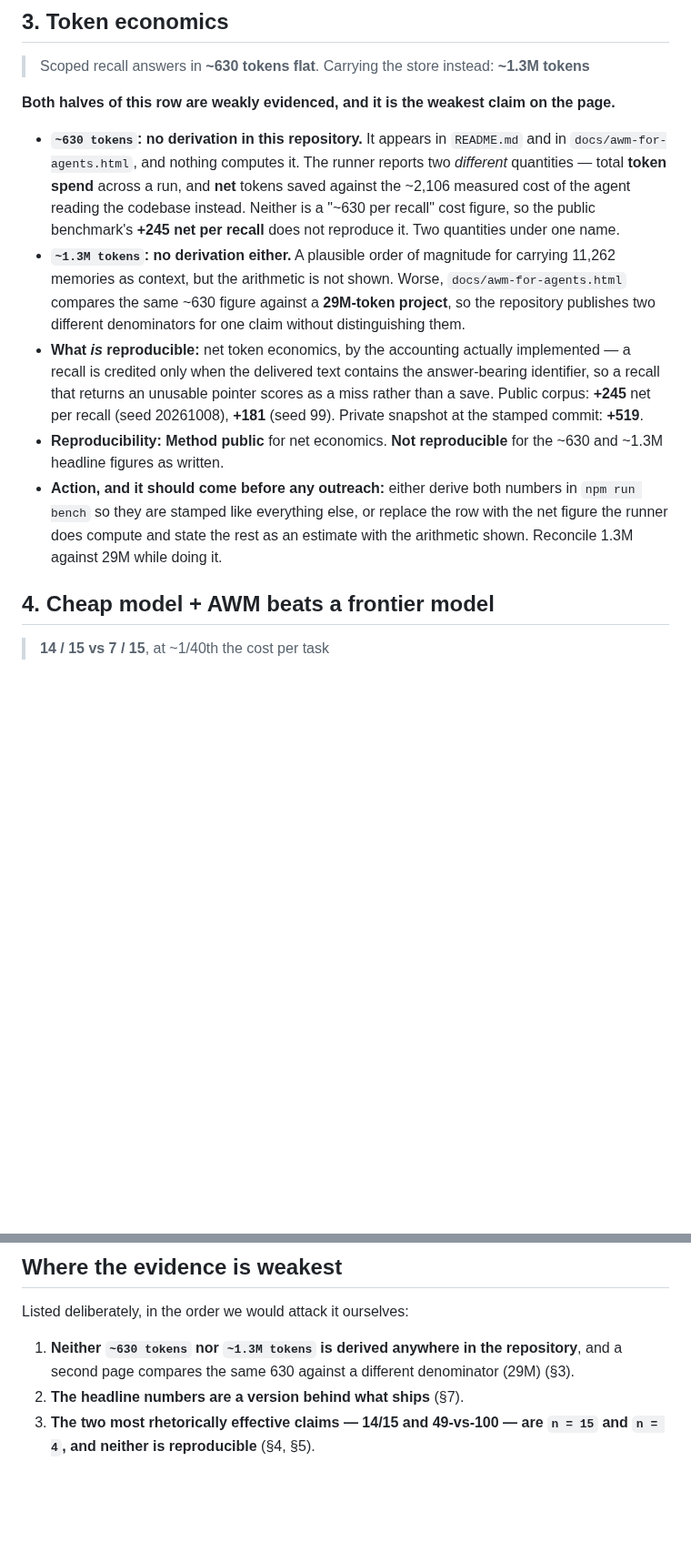
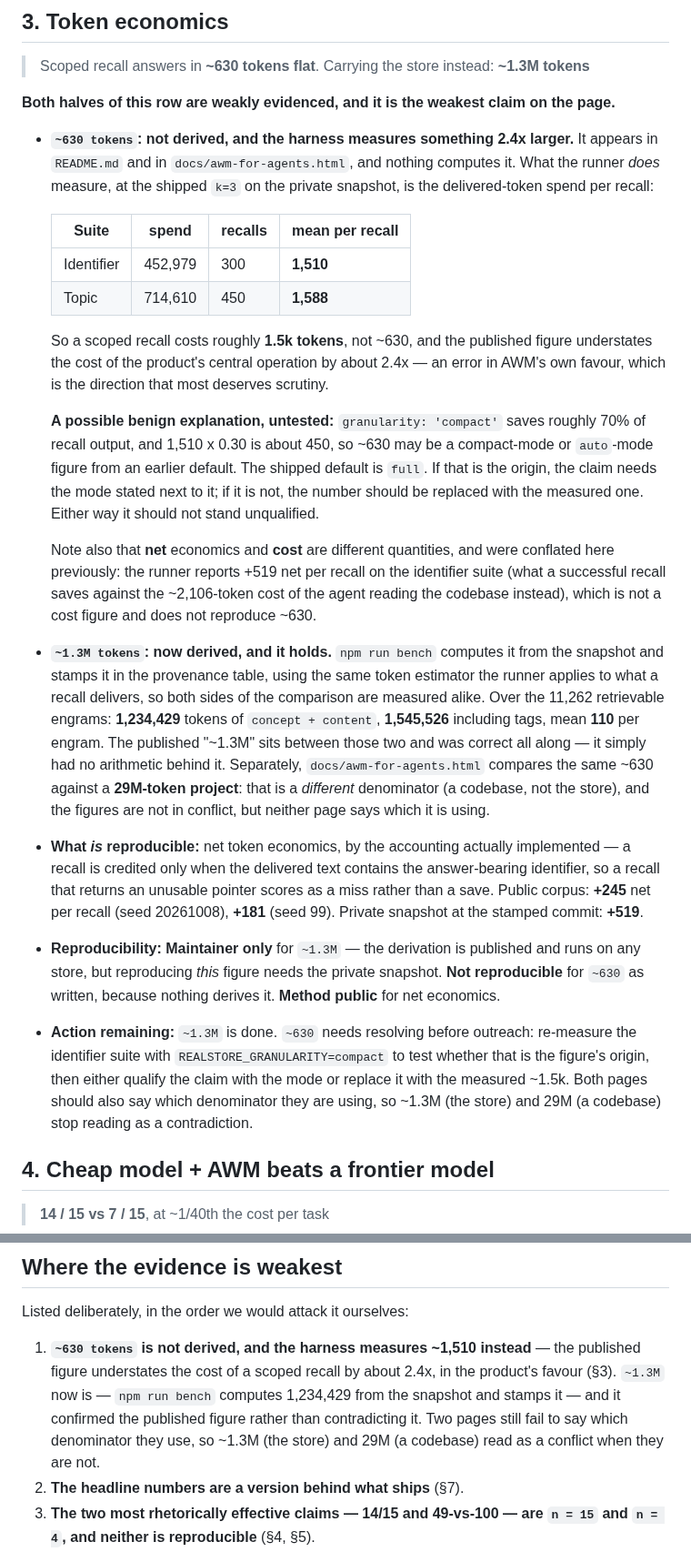
Before and after one commit to CompleteIdeas/agent-working-memory, a Markdown page: docs/claims.md, 2 parts joined by grey strips. Shown at 91% size. Rendered like a GitHub page; blank space fills up the shorter version.

Commit message:
docs(claims): derive ~1.3M, and record that ~630 is contradicted by our own harness
Two of the token-economics claims were flagged on this page as underived. Both
are now resolved, in opposite directions.

~1.3M FOR CARRYING THE STORE IS CORRECT, and `npm run bench` now derives it
rather than asserting it. snapshotFacts() sums the same token estimator the
runner applies to delivered text, so both sides of the comparison are measured
alike, and the provenance table stamps the result: 1,234,429 tokens of
concept+content over the 11,262 retrievable engrams, 1,545,526 including tags,
mean 110 per engram. The published "~1.3M" sits between those two figures and
was right all along; it simply had no arithmetic behind it. The "29M-token
project" in docs/awm-for-agents.html is a different denominator — a codebase,
not the store — so the two are not in conflict, but neither page says which it
is using, and that is the remaining fault.

~630 TOKENS PER SCOPED RECALL IS NOT SUPPORTED. Nothing derives it, and what
the harness measures at the shipped k=3 is 2.4x larger:

  identifier  452,979 tok / 300 recalls = 1,510 per recall
  topic       714,610 tok / 450 recalls = 1,588 per recall

So the published figure understates the cost of the product's central operation,
in the product's own favour, which is the direction that most deserves scrutiny
before inviting review. One untested hypothesis is recorded rather than
asserted: `granularity: 'compact'` saves roughly 70% of recall output, and
1,510 x 0.30 is about 450, so ~630 may be a compact- or auto-mode figure from a
period when that was the assumed usage. The shipped default is 'full'. A single
REALSTORE_GRANULARITY=compact run settles it; until then the claim should not
stand unqualified.

Also corrects a conflation this page briefly made itself: NET and COST are
different quantities. +519 net per recall is what a delivering recall saves
against the ~2,106-token cost of the agent reading the codebase instead. It is
not a cost figure and does not reproduce ~630 — the same two-quantities-one-name
error the public-corpus generator made with offsets.

Co-Authored-By: Claude Opus 5 (1M context) <noreply@anthropic.com>
Claude-Session: https://claude.ai/code/session_01BUKic5JyLZr45znPjmU9wQ

```diff
--- a/docs/claims.md
+++ b/docs/claims.md
@@ -47,11 +47,22 @@ is weak, this page says so rather than waiting for a reviewer to find it.
 
 **Both halves of this row are weakly evidenced, and it is the weakest claim on the page.**
 
-- **`~630 tokens`: no derivation in this repository.** It appears in `README.md` and in `docs/awm-for-agents.html`, and nothing computes it. The runner reports two *different* quantities — total **token spend** across a run, and **net** tokens saved against the ~2,106 measured cost of the agent reading the codebase instead. Neither is a "~630 per recall" cost figure, so the public benchmark's **+245 net per recall** does not reproduce it. Two quantities under one name.
-- **`~1.3M tokens`: no derivation either.** A plausible order of magnitude for carrying 11,262 memories as context, but the arithmetic is not shown. Worse, `docs/awm-for-agents.html` compares the same ~630 figure against a **29M-token project**, so the repository publishes two different denominators for one claim without distinguishing them.
+- **`~630 tokens`: not derived, and the harness measures something 2.4x larger.** It appears in `README.md` and in `docs/awm-for-agents.html`, and nothing computes it. What the runner *does* measure, at the shipped `k=3` on the private snapshot, is the delivered-token spend per recall:
+
+  | Suite | spend | recalls | mean per recall |
+  |---|---|---|---|
+  | Identifier | 452,979 | 300 | **1,510** |
+  | Topic | 714,610 | 450 | **1,588** |
+
+  So a scoped recall costs roughly **1.5k tokens**, not ~630, and the published figure understates the cost of the product's central operation by about 2.4x — an error in AWM's own favour, which is the direction that most deserves scrutiny.
+
+  **A possible benign explanation, untested:** `granularity: 'compact'` saves roughly 70% of recall output, and 1,510 x 0.30 is about 450, so ~630 may be a compact-mode or `auto`-mode figure from an earlier default. The shipped default is `full`. If that is the origin, the claim needs the mode stated next to it; if it is not, the number should be replaced with the measured one. Either way it should not stand unqualified.
+
+  Note also that **net** economics and **cost** are different quantities, and were conflated here previously: the runner reports +519 net per recall on the identifier suite (what a successful recall saves against the ~2,106-token cost of the agent reading the codebase instead), which is not a cost figure and does not reproduce ~630.
+- **`~1.3M tokens`: now derived, and it holds.** `npm run bench` computes it from the snapshot and stamps it in the provenance table, using the same token estimator the runner applies to what a recall delivers, so both sides of the comparison are measured alike. Over the 11,262 retrievable engrams: **1,234,429** tokens of `concept + content`, **1,545,526** including tags, mean **110** per engram. The published "~1.3M" sits between those two and was correct all along — it simply had no arithmetic behind it. Separately, `docs/awm-for-agents.html` compares the same ~630 against a **29M-token project**: that is a *different* denominator (a codebase, not the store), and the figures are not in conflict, but neither page says which it is using.
 - **What *is* reproducible:** net token economics, by the accounting actually implemented — a recall is credited only when the delivered text contains the answer-bearing identifier, so a recall that returns an unusable pointer scores as a miss rather than a save. Public corpus: **+245** net per recall (seed 20261008), **+181** (seed 99). Private snapshot at the stamped commit: **+519**.
-- **Reproducibility:** **Method public** for net economics. **Not reproducible** for the ~630 and ~1.3M headline figures as written.
-- **Action, and it should come before any outreach:** either derive both numbers in `npm run bench` so they are stamped like everything else, or replace the row with the net figure the runner does compute and state the rest as an estimate with the arithmetic shown. Reconcile 1.3M against 29M while doing it.
+- **Reproducibility:** **Maintainer only** for `~1.3M` — the derivation is published and runs on any store, but reproducing *this* figure needs the private snapshot. **Not reproducible** for `~630` as written, because nothing derives it. **Method public** for net economics.
+- **Action remaining:** `~1.3M` is done. `~630` needs resolving before outreach: re-measure the identifier suite with `REALSTORE_GRANULARITY=compact` to test whether that is the figure's origin, then either qualify the claim with the mode or replace it with the measured ~1.5k. Both pages should also say which denominator they are using, so ~1.3M (the store) and 29M (a codebase) stop reading as a contradiction.
 
 ## 4. Cheap model + AWM beats a frontier model
 
@@ -114,9 +125,13 @@ identifier position: **97.3%** where the reranker can see the identifier,
 
 Listed deliberately, in the order we would attack it ourselves:
 
-1. **Neither `~630 tokens` nor `~1.3M tokens` is derived anywhere in the
-   repository**, and a second page compares the same 630 against a different
-   denominator (29M) (§3).
+1. **`~630 tokens` is not derived, and the harness measures ~1,510 instead** —
+   the published figure understates the cost of a scoped recall by about 2.4x,
+   in the product's favour (§3).
+   `~1.3M` now is — `npm run bench` computes 1,234,429 from the snapshot and
+   stamps it — and it confirmed the published figure rather than contradicting
+   it. Two pages still fail to say which denominator they use, so ~1.3M (the
+   store) and 29M (a codebase) read as a conflict when they are not.
 2. **The headline numbers are a version behind what ships** (§7).
 3. **The two most rhetorically effective claims — 14/15 and 49-vs-100 — are
    `n = 15` and `n = 4`, and neither is reproducible** (§4, §5).
```
